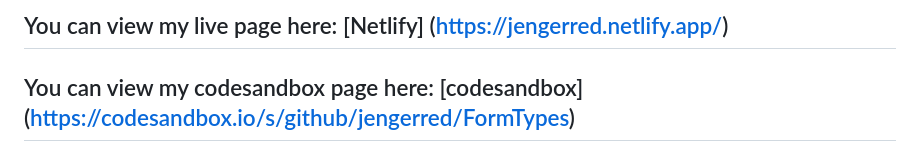
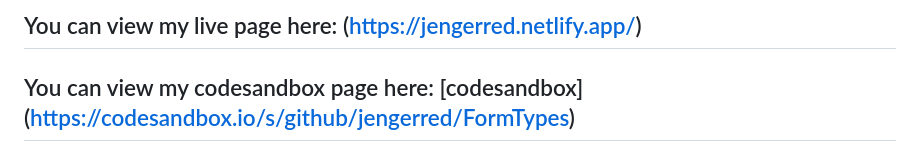
Before and after one commit to jengerred/FormTypes, a Markdown page: README.md, the part around the change. GitHub-like rendering.

```diff
--- a/README.md
+++ b/README.md
@@ -1,4 +1,4 @@
-## You can view my live page here: [Netlify] (https://jengerred.netlify.app/)
+## You can view my live page here:  (https://jengerred.netlify.app/)
 
 ## You can view my codesandbox page here: [codesandbox] (https://codesandbox.io/s/github/jengerred/FormTypes)
 
```
